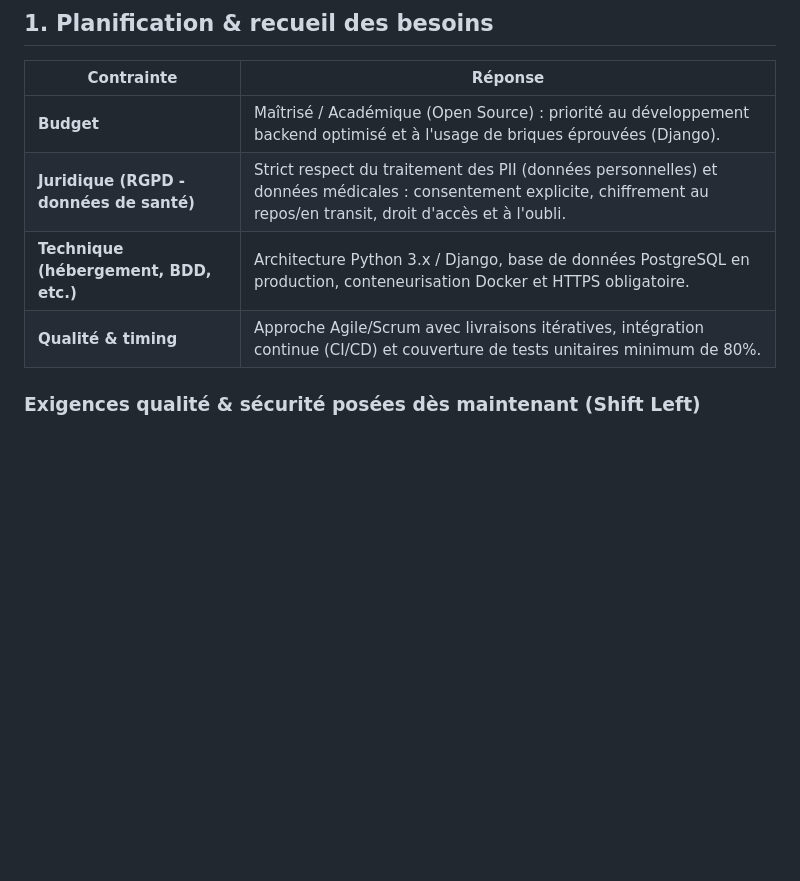
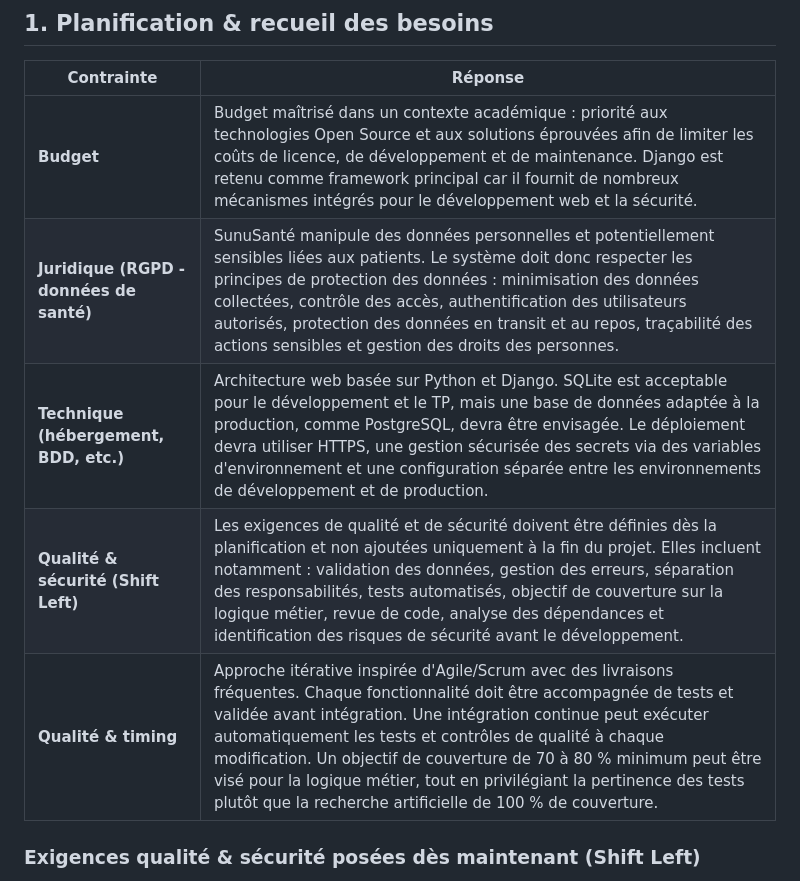
Before and after one commit to Yass-Rext/TP2-Chapitre-2-Qualit-dans-le-cycle-de-vie-logiciel-, a Markdown page: DOSSIER_SDLC_TEMPLATE.md, the part around the change. GitHub-like rendering; blank space fills up the shorter version.

Commit message:
Planification & recueil des besoins:fixed

```diff
--- a/DOSSIER_SDLC_TEMPLATE.md
+++ b/DOSSIER_SDLC_TEMPLATE.md
@@ -6,10 +6,11 @@
 
 | Contrainte | Réponse |
 |---|---|
-| **Budget** | Maîtrisé / Académique (Open Source) : priorité au développement backend optimisé et à l'usage de briques éprouvées (Django). |
-| **Juridique (RGPD - données de santé)** | Strict respect du traitement des PII (données personnelles) et données médicales : consentement explicite, chiffrement au repos/en transit, droit d'accès et à l'oubli. |
-| **Technique (hébergement, BDD, etc.)** | Architecture Python 3.x / Django, base de données PostgreSQL en production, conteneurisation Docker et HTTPS obligatoire. |
-| **Qualité & timing** | Approche Agile/Scrum avec livraisons itératives, intégration continue (CI/CD) et couverture de tests unitaires minimum de 80%. |
+| **Budget** | Budget maîtrisé dans un contexte académique : priorité aux technologies Open Source et aux solutions éprouvées afin de limiter les coûts de licence, de développement et de maintenance. Django est retenu comme framework principal car il fournit de nombreux mécanismes intégrés pour le développement web et la sécurité. |
+| **Juridique (RGPD - données de santé)** | SunuSanté manipule des données personnelles et potentiellement sensibles liées aux patients. Le système doit donc respecter les principes de protection des données : minimisation des données collectées, contrôle des accès, authentification des utilisateurs autorisés, protection des données en transit et au repos, traçabilité des actions sensibles et gestion des droits des personnes. |
+| **Technique (hébergement, BDD, etc.)** | Architecture web basée sur Python et Django. SQLite est acceptable pour le développement et le TP, mais une base de données adaptée à la production, comme PostgreSQL, devra être envisagée. Le déploiement devra utiliser HTTPS, une gestion sécurisée des secrets via des variables d'environnement et une configuration séparée entre les environnements de développement et de production. |
+| **Qualité & sécurité (Shift Left)** | Les exigences de qualité et de sécurité doivent être définies dès la planification et non ajoutées uniquement à la fin du projet. Elles incluent notamment : validation des données, gestion des erreurs, séparation des responsabilités, tests automatisés, objectif de couverture sur la logique métier, revue de code, analyse des dépendances et identification des risques de sécurité avant le développement. |
+| **Qualité & timing** | Approche itérative inspirée d'Agile/Scrum avec des livraisons fréquentes. Chaque fonctionnalité doit être accompagnée de tests et validée avant intégration. Une intégration continue peut exécuter automatiquement les tests et contrôles de qualité à chaque modification. Un objectif de couverture de 70 à 80 % minimum peut être visé pour la logique métier, tout en privilégiant la pertinence des tests plutôt que la recherche artificielle de 100 % de couverture. |
 
 ### Exigences qualité & sécurité posées dès maintenant (Shift Left)
 
```
Also changed, not shown: RISQUES_TEMPLATE.md (line endings or trailing spaces).
